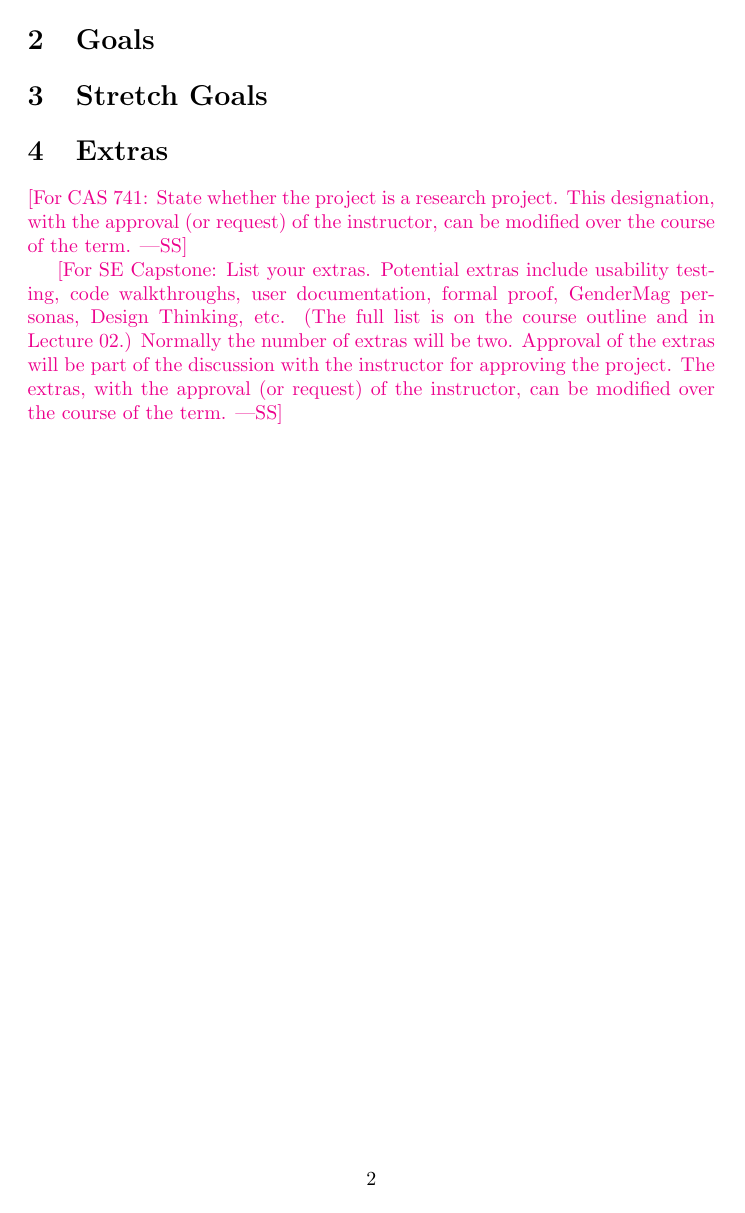
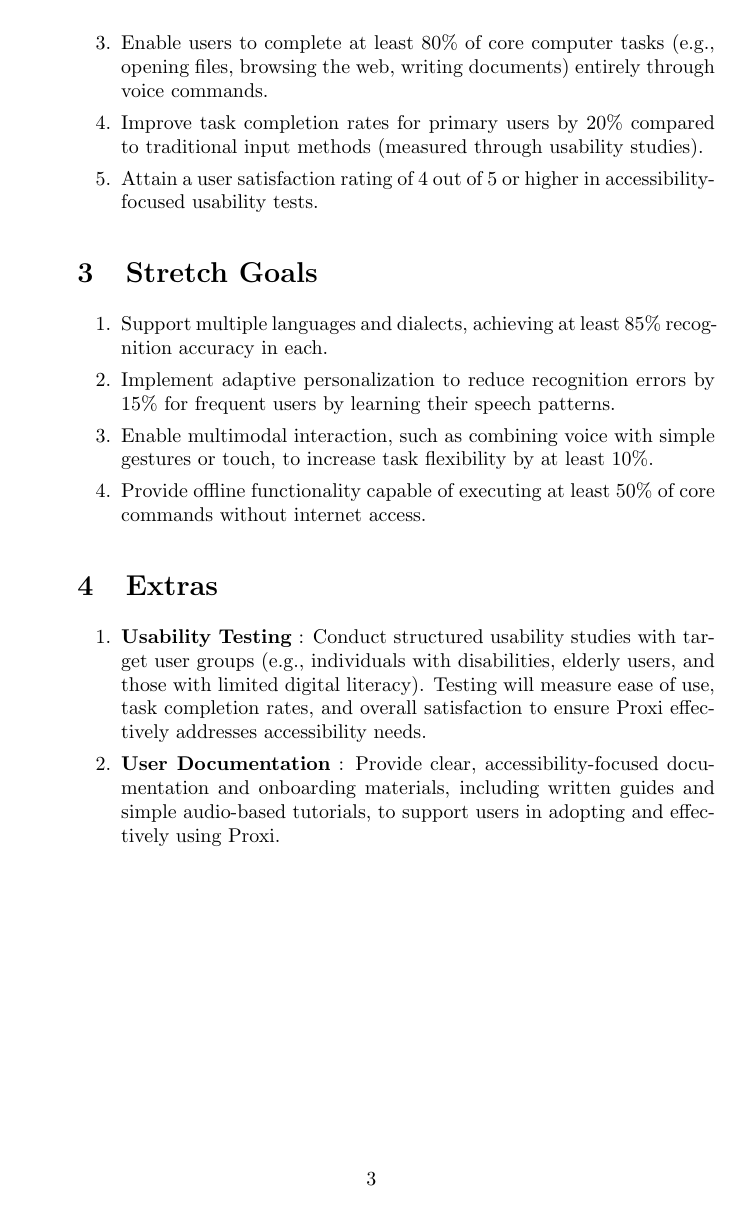
Before and after one commit to gkpodder/Capstone, a LaTeX document (docs/ProblemStatementAndGoals/ProblemStatement.tex): page 2 of 3 before the commit and page 3 of 5 after it. Compiled offline with pdfLaTeX.

Commit message:
Problem Statement

```diff
--- a/docs/ProblemStatementAndGoals/ProblemStatement.tex
+++ b/docs/ProblemStatementAndGoals/ProblemStatement.tex
@@ -55,19 +76,21 @@ Use abstraction so that you can avoid details.}
+    \item Enable users to complete at least 80\% of core computer tasks (e.g., opening files, browsing the web, writing documents) entirely through voice commands.
+    \item Improve task completion rates for primary users by 20\% compared to traditional input methods (measured through usability studies).
+    \item Attain a user satisfaction rating of 4 out of 5 or higher in accessibility-focused usability tests.
+\end{enumerate}
 
 \section{Stretch Goals}
+\begin{enumerate}
+    \item Support multiple languages and dialects, achieving at least 85\% recognition accuracy in each.
+    \item Implement adaptive personalization to reduce recognition errors by 15\% for frequent users by learning their speech patterns.
+    \item Enable multimodal interaction, such as combining voice with simple gestures or touch, to increase task flexibility by at least 10\%.
+    \item Provide offline functionality capable of executing at least 50\% of core commands without internet access.
+\end{enumerate}
 
 \section{Extras}
-
-\wss{For CAS 741: State whether the project is a research project. This
-designation, with the approval (or request) of the instructor, can be modified
-over the course of the term.}
-
-\wss{For SE Capstone: List your extras.  Potential extras include usability
-testing, code walkthroughs, user documentation, formal proof, GenderMag
-personas, Design Thinking, etc.  (The full list is on the course outline and in
-Lecture 02.) Normally the number of extras will be two.  Approval of the extras
-will be part of the discussion with the instructor for approving the project.
-The extras, with the approval (or request) of the instructor, can be modified
-over the course of the term.}
+\begin{enumerate}
+    \item \textbf{Usability Testing} : Conduct structured usability studies with target user groups (e.g., individuals with disabilities, elderly users, and those with limited digital literacy). Testing will measure ease of use, task completion rates, and overall satisfaction to ensure Proxi effectively addresses accessibility needs.
+    \item \textbf{User Documentation} : Provide clear, accessibility-focused documentation and onboarding materials, including written guides and simple audio-based tutorials, to support users in adopting and effectively using Proxi.
+\end{enumerate}
 
 \newpage{}
 
```
Also changed, not shown: docs/ProblemStatementAndGoals/ProblemStatement.tex (48 more changed lines).
